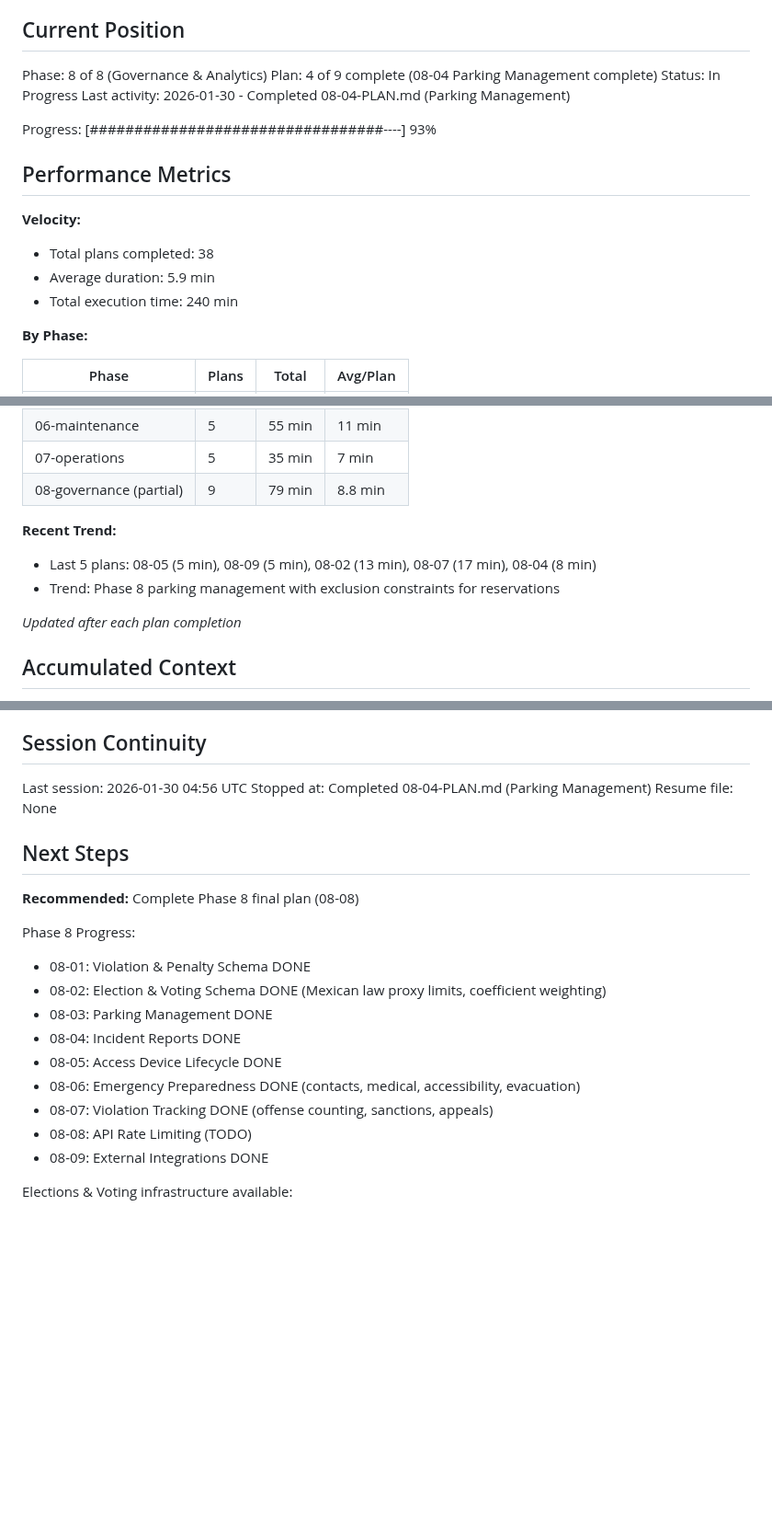
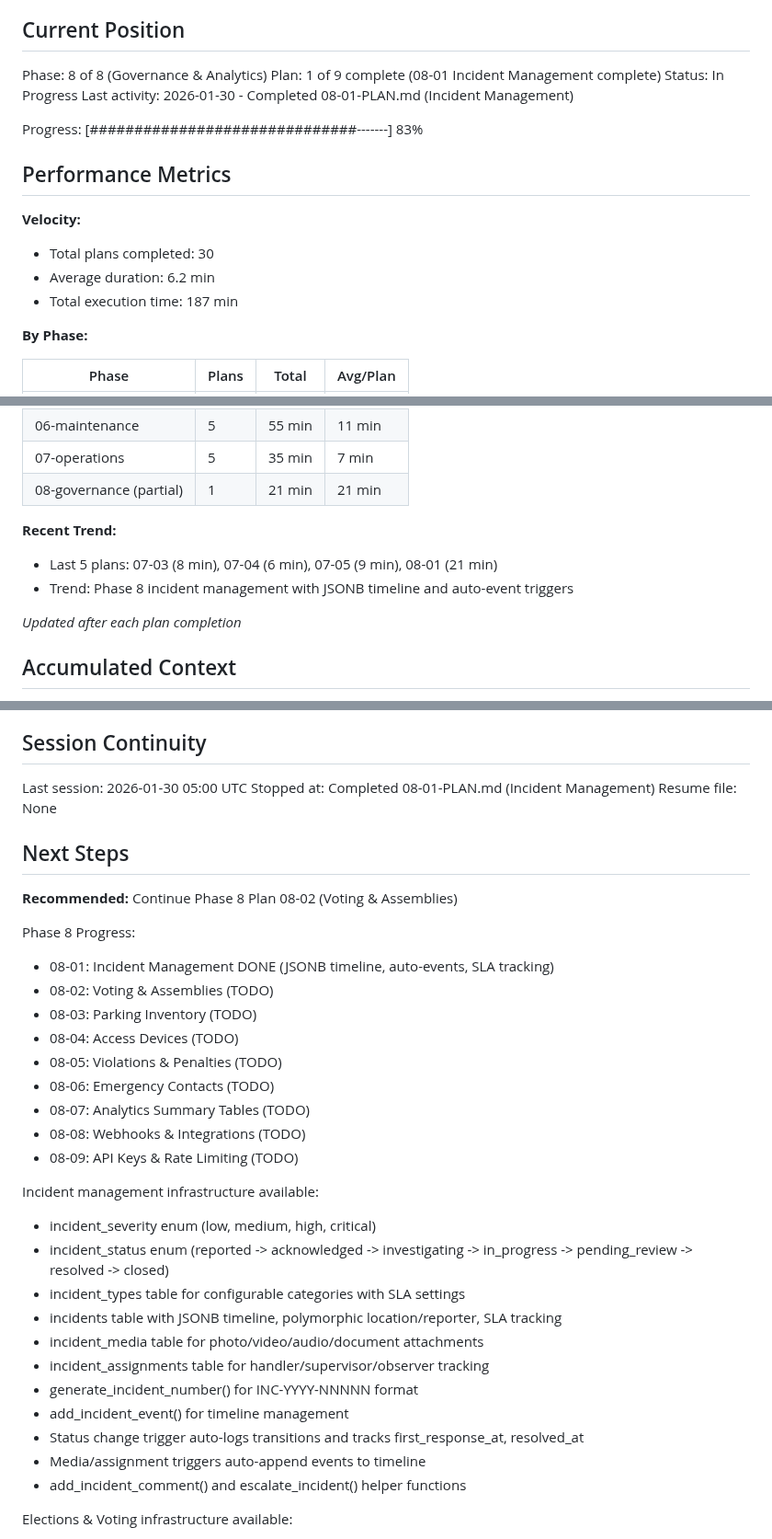
Before and after one commit to LoGebo/colony, a Markdown page: .planning/STATE.md, 3 parts joined by grey strips. Shown at 92% size. Drawn GitHub-style; blank space fills up the shorter version.

Commit message:
docs(08-01): complete incident management plan
Tasks completed: 3/3
- Task 1: incident enum types (incident_severity, incident_status)
- Task 2: incident tables (types, incidents, media, assignments)
- Task 3: incident timeline functions and triggers

SUMMARY: .planning/phases/08-governance-analytics/08-01-SUMMARY.md

```diff
--- a/.planning/STATE.md
+++ b/.planning/STATE.md
@@ -10,18 +10,18 @@ See: .planning/PROJECT.md (updated 2026-01-29)
 ## Current Position
 
 Phase: 8 of 8 (Governance & Analytics)
-Plan: 4 of 9 complete (08-04 Parking Management complete)
+Plan: 1 of 9 complete (08-01 Incident Management complete)
 Status: In Progress
-Last activity: 2026-01-30 - Completed 08-04-PLAN.md (Parking Management)
+Last activity: 2026-01-30 - Completed 08-01-PLAN.md (Incident Management)
 
-Progress: [#################################----] 93%
+Progress: [##############################-------] 83%
 
 ## Performance Metrics
 
 **Velocity:**
-- Total plans completed: 38
-- Average duration: 5.9 min
-- Total execution time: 240 min
+- Total plans completed: 30
+- Average duration: 6.2 min
+- Total execution time: 187 min
 
 **By Phase:**
 
@@ -34,11 +34,11 @@ Progress: [#################################----] 93%
 | 05-amenities | 5 | 32 min | 6.4 min |
 | 06-maintenance | 5 | 55 min | 11 min |
 | 07-operations | 5 | 35 min | 7 min |
-| 08-governance (partial) | 9 | 79 min | 8.8 min |
+| 08-governance (partial) | 1 | 21 min | 21 min |
 
 **Recent Trend:**
-- Last 5 plans: 08-05 (5 min), 08-09 (5 min), 08-02 (13 min), 08-07 (17 min), 08-04 (8 min)
-- Trend: Phase 8 parking management with exclusion constraints for reservations
+- Last 5 plans: 07-03 (8 min), 07-04 (6 min), 07-05 (9 min), 08-01 (21 min)
+- Trend: Phase 8 incident management with JSONB timeline and auto-event triggers
 
 *Updated after each plan completion*
 
@@ -231,24 +237,37 @@ None yet.
 
 ## Session Continuity
 
-Last session: 2026-01-30 04:56 UTC
-Stopped at: Completed 08-04-PLAN.md (Parking Management)
+Last session: 2026-01-30 05:00 UTC
+Stopped at: Completed 08-01-PLAN.md (Incident Management)
 Resume file: None
 
 ## Next Steps
 
-**Recommended:** Complete Phase 8 final plan (08-08)
+**Recommended:** Continue Phase 8 Plan 08-02 (Voting & Assemblies)
 
 Phase 8 Progress:
-- 08-01: Violation & Penalty Schema DONE
-- 08-02: Election & Voting Schema DONE (Mexican law proxy limits, coefficient weighting)
-- 08-03: Parking Management DONE
-- 08-04: Incident Reports DONE
-- 08-05: Access Device Lifecycle DONE
-- 08-06: Emergency Preparedness DONE (contacts, medical, accessibility, evacuation)
-- 08-07: Violation Tracking DONE (offense counting, sanctions, appeals)
-- 08-08: API Rate Limiting (TODO)
-- 08-09: External Integrations DONE
+- 08-01: Incident Management DONE (JSONB timeline, auto-events, SLA tracking)
+- 08-02: Voting & Assemblies (TODO)
+- 08-03: Parking Inventory (TODO)
+- 08-04: Access Devices (TODO)
+- 08-05: Violations & Penalties (TODO)
+- 08-06: Emergency Contacts (TODO)
+- 08-07: Analytics Summary Tables (TODO)
+- 08-08: Webhooks & Integrations (TODO)
+- 08-09: API Keys & Rate Limiting (TODO)
+
+Incident management infrastructure available:
+- incident_severity enum (low, medium, high, critical)
+- incident_status enum (reported -> acknowledged -> investigating -> in_progress -> pending_review -> resolved -> closed)
+- incident_types table for configurable categories with SLA settings
+- incidents table with JSONB timeline, polymorphic location/reporter, SLA tracking
+- incident_media table for photo/video/audio/document attachments
+- incident_assignments table for handler/supervisor/observer tracking
+- generate_incident_number() for INC-YYYY-NNNNN format
+- add_incident_event() for timeline management
+- Status change trigger auto-logs transitions and tracks first_response_at, resolved_at
+- Media/assignment triggers auto-append events to timeline
+- add_incident_comment() and escalate_incident() helper functions
 
 Elections & Voting infrastructure available:
 - election_type enum (board_election, bylaw_amendment, extraordinary_expense, general_decision)
```
Also changed, not shown: other parts of .planning/STATE.md (+6 -0 lines), 1 other file.
